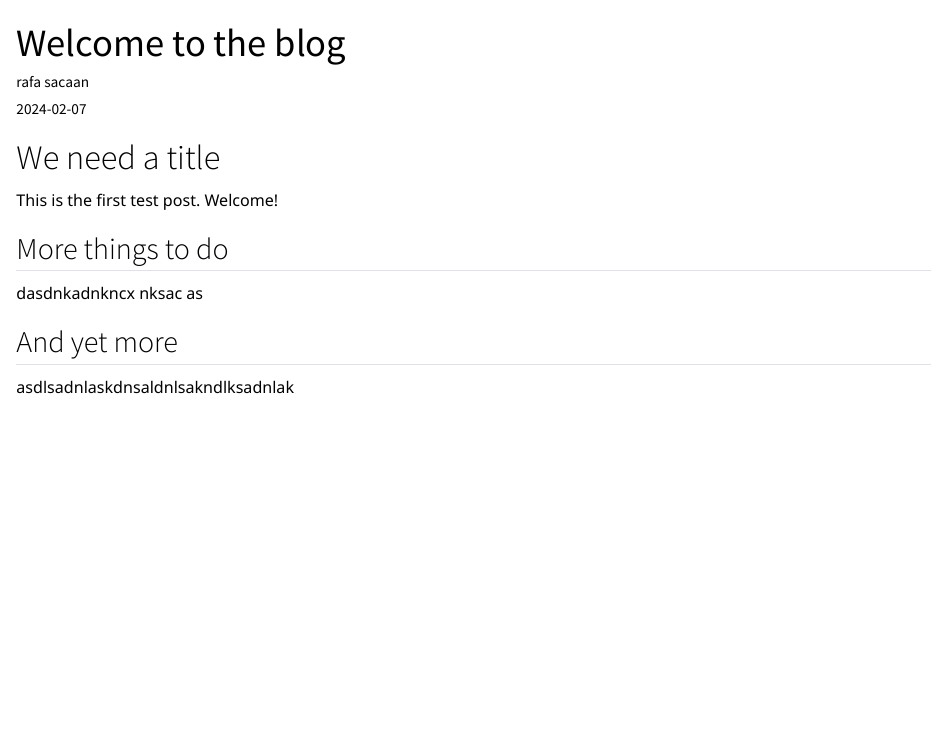
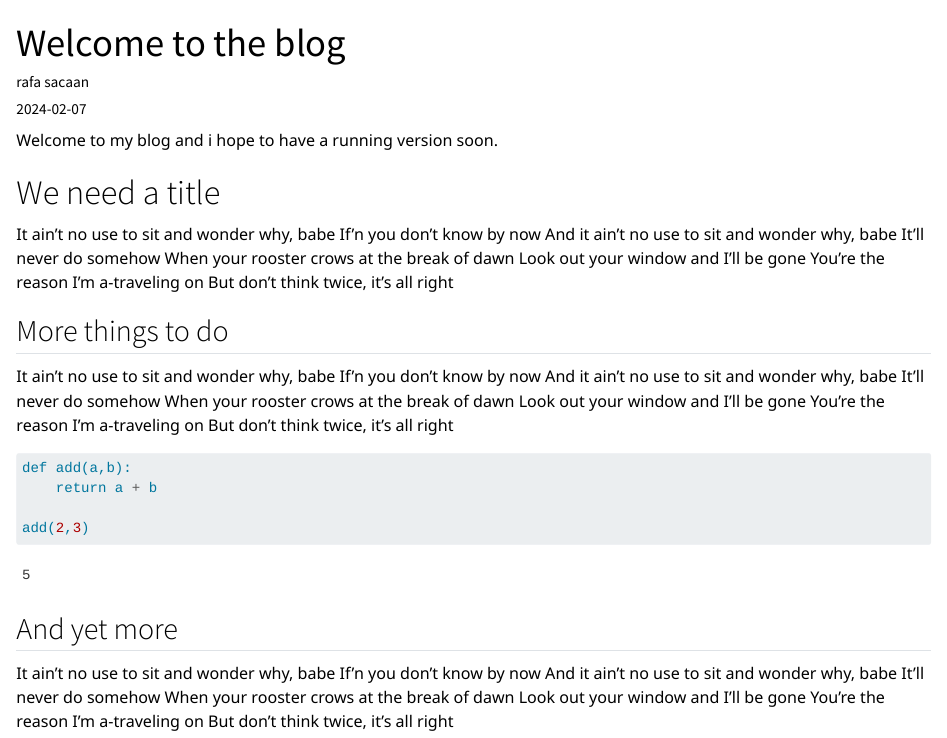
Before and after one commit to rafasacaan/sin-pepperoni, a Quarto document (posts/welcome/index.qmd): the page in a window 1100 px wide, from its top. Rendered offline with R 4.5, knitr and Pandoc in place of Quarto, with nearby package versions.

Commit message:
small ui edits

````diff
--- a/posts/welcome/index.qmd
+++ b/posts/welcome/index.qmd
@@ -7,14 +7,44 @@ draft: false
 page-navigation: true
 ---
 
+Welcome to my blog and i hope to have a running version soon.
 
 # We need a title
 
-This is the first test post. Welcome!
+It ain't no use to sit and wonder why, babe
+If'n you don't know by now
+And it ain't no use to sit and wonder why, babe
+It'll never do somehow
+When your rooster crows at the break of dawn
+Look out your window and I'll be gone
+You're the reason I'm a-traveling on
+But don't think twice, it's all right
 
 ## More things to do
-dasdnkadnkncx
-nksac as
+
+It ain't no use to sit and wonder why, babe
+If'n you don't know by now
+And it ain't no use to sit and wonder why, babe
+It'll never do somehow
+When your rooster crows at the break of dawn
+Look out your window and I'll be gone
+You're the reason I'm a-traveling on
+But don't think twice, it's all right
+
+```{python}
+def add(a,b):
+    return a + b
+
+add(2,3)
+```
+
 
 ## And yet more
-asdlsadnlaskdnsaldnlsakndlksadnlak
+It ain't no use to sit and wonder why, babe
+If'n you don't know by now
+And it ain't no use to sit and wonder why, babe
+It'll never do somehow
+When your rooster crows at the break of dawn
+Look out your window and I'll be gone
+You're the reason I'm a-traveling on
+But don't think twice, it's all right
````
Also changed, not shown: index.qmd (+2 -2 lines), docs/search.json, 3 other files.
